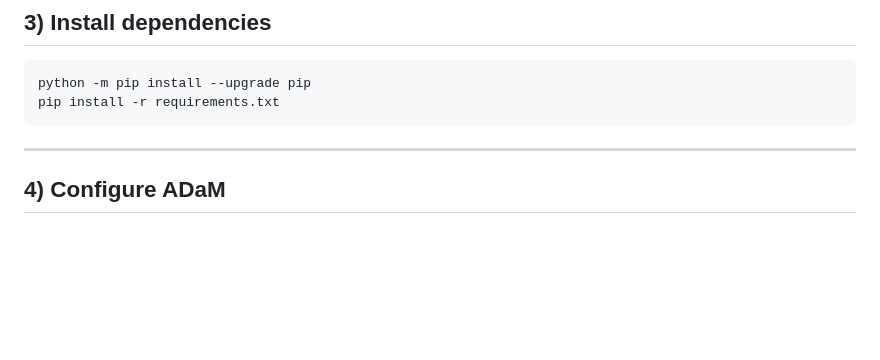
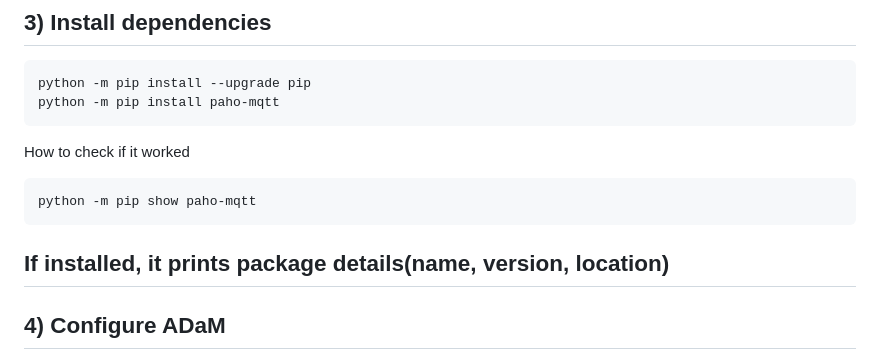
Before and after one commit to PubInv/ADaM, a Markdown page: USER_MANUAL.md, the part around the change. Rendered like a GitHub page; blank space fills up the shorter version.

Commit message:
Updated USER_MANAUL file

````diff
--- a/USER_MANUAL.md
+++ b/USER_MANUAL.md
@@ -73,9 +73,14 @@ python --version
 ## 3) Install dependencies
 ```bash
 python -m pip install --upgrade pip
-pip install -r requirements.txt
+python -m pip install paho-mqtt
+```
+How to check if it worked
+```
+python -m pip show paho-mqtt
 ```
 
+If installed, it prints package details(name, version, location)
 ---
 
 ## 4) Configure ADaM
````
